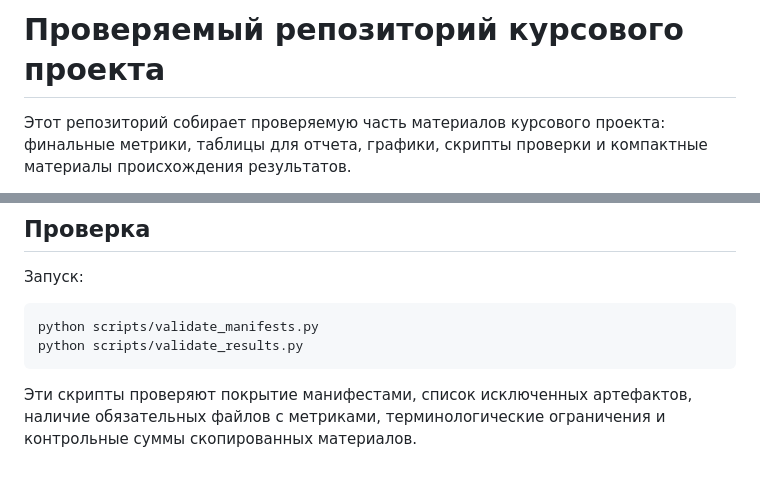
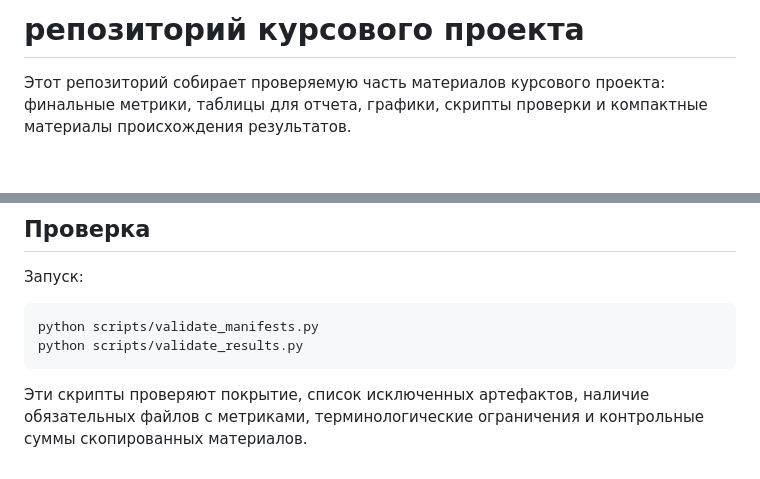
Before and after one commit to CKeJIeToH4uK/mlip-finetune-mace-mattersim-vs-mtp, a Markdown page: README.md, 2 parts joined by grey strips. GitHub-like rendering; blank space fills up the shorter version.

Commit message:
Revise README for clarity and phrasing updates
Updated the README to correct phrasing and improve clarity.

````diff
--- a/README.md
+++ b/README.md
@@ -1,4 +1,4 @@
-# Проверяемый репозиторий курсового проекта
+# репозиторий курсового проекта
 
 Этот репозиторий собирает проверяемую часть материалов курсового проекта: финальные метрики, таблицы для отчета, графики, скрипты проверки и компактные материалы происхождения результатов.
 
@@ -29,4 +29,4 @@ python scripts/validate_manifests.py
 python scripts/validate_results.py
 ```
 
-Эти скрипты проверяют покрытие манифестами, список исключенных артефактов, наличие обязательных файлов с метриками, терминологические ограничения и контрольные суммы скопированных материалов.
+Эти скрипты проверяют покрытие, список исключенных артефактов, наличие обязательных файлов с метриками, терминологические ограничения и контрольные суммы скопированных материалов.
````
